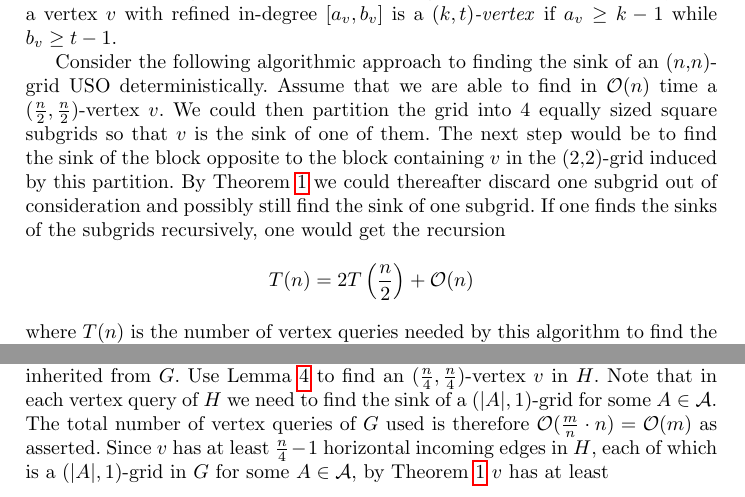
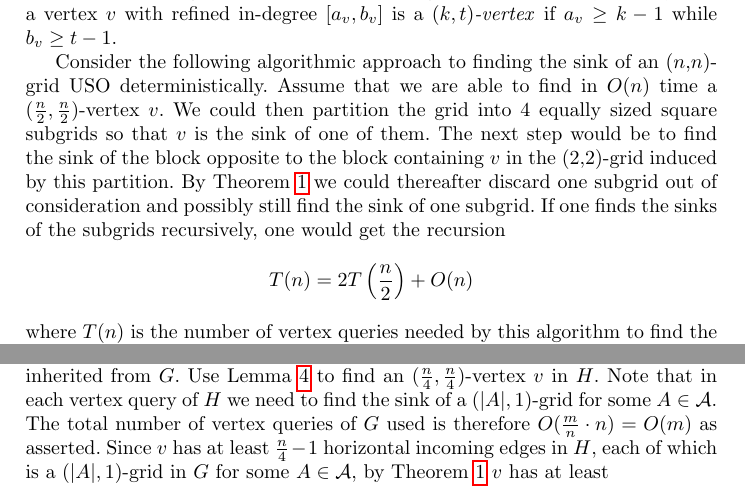
Before and after one commit to lfbarba/GridUSO, a LaTeX thesis (grid_uso_journal.tex): two parts of pages 9 and 11 of 21, joined at a grey line, cut so that both start at the same text. Compiled offline with pdfLaTeX.

Commit message:
small changes

```diff
--- a/grid_uso_journal.tex
+++ b/grid_uso_journal.tex
@@ -394,15 +394,15 @@ In an ($m,n$)-grid USO $G$, the \emph{\indegree} of a vertex $v \in G$ is an ord
 We say that a vertex $v$ with \indegree $[a_v, b_v]$ is a \emph{$(k, t)$-vertex} if $a_v\geq k-1$ while $b_v\geq t-1$.
 
 Consider the following algorithmic approach to finding the sink of an ($n$,$n$)-grid USO deterministically.
-Assume that we are able to find in $\mathcal{O}(n)$ time a $(\frac{n}{2}, \frac{n}{2})$-vertex $v$.
+Assume that we are able to find in $O(n)$ time a $(\frac{n}{2}, \frac{n}{2})$-vertex $v$.
 We could then partition the grid into 4 equally sized square subgrids so that $v$ is the sink of one of them.
 The next step would be to find the sink of the block opposite to the block containing $v$ in the (2,2)-grid induced by this partition.
 By Theorem~\ref{thm:the_sink_of_the_sink_of_the_induced_orientation_is_the_global_sink} we could thereafter discard one subgrid out of consideration and possibly still find the sink of one subgrid.
 If one finds the sinks of the subgrids recursively, one would get the recursion
 \begin{align*}
- T(n) = 2T\left(\frac{n}{2}\right) + \mathcal{O}(n)
+ T(n) = 2T\left(\frac{n}{2}\right) + O(n)
 \end{align*}
-where $T(n)$ is the number of vertex queries needed by this algorithm to find the sink of an $(n,n)$-grid. By the master theorem this recurrence solves to $T(n) = \mathcal{O}(n\log n)$.
+where $T(n)$ is the number of vertex queries needed by this algorithm to find the sink of an $(n,n)$-grid. By the master theorem this recurrence solves to $T(n) = O(n\log n)$.
 
 As a first step to find a $(\frac{n}{2}, \frac{n}{2})$-vertex, we show how to compute an $(\frac{n}{4}, \frac{n}{4})$-vertex of an $(n, n)$-grid. Then, we extend this result to non-square grids. Finally, using these results as a black box, we show how to compute an $(\frac{m}{2}, \frac{n}{2})$-vertex in an $(m,n)$-grid using $O(m+n)$ vertex queries in total.
 Before proceeding we need the following lemma.
@@ -517,7 +517,7 @@ The following corollary extends the previous lemma to non-square grids.
 consider the $\A$-$\B$-partition grid $H$ and its induced orientation inherited from $G$.
  Use Lemma~\ref{lem:seed_lemma_for_square_matrices} to find an $(\frac{n}{4}, \frac{n}{4})$-vertex $v$ in $H$.
  Note that in each vertex query of $H$ we need to find the sink of a $(|A|,1)$-grid for some $A\in \A$.
- The total number of vertex queries of $G$ used is therefore $\mathcal{O}(\frac{m}{n}\cdot n) = \mathcal{O}(m)$ as asserted.
+ The total number of vertex queries of $G$ used is therefore $O(\frac{m}{n}\cdot n) = O(m)$ as asserted.
  Since $v$ has at least $\frac{n}{4} - 1$ horizontal incoming edges in $H$, each of which is a $(|A|,1)$-grid in $G$ for some $A\in \A$,
  by Theorem~\ref{thm:the_sink_of_the_sink_of_the_induced_orientation_is_the_global_sink} $v$ has at least $$\left(\frac{n}{4} - 1\right)\cdot\left\lfloor \frac{m}{n} \right\rfloor + \left\lfloor \frac{m}{n} \right\rfloor - 1 \geq \frac{m}{8} - 1$$ incoming edges in $G$.
  Vertex $v$ also has at least $\frac{n}{4} - 1 \geq \frac{n}{8} - 1$ incoming vertical edges which concludes the proof. \qed
```
